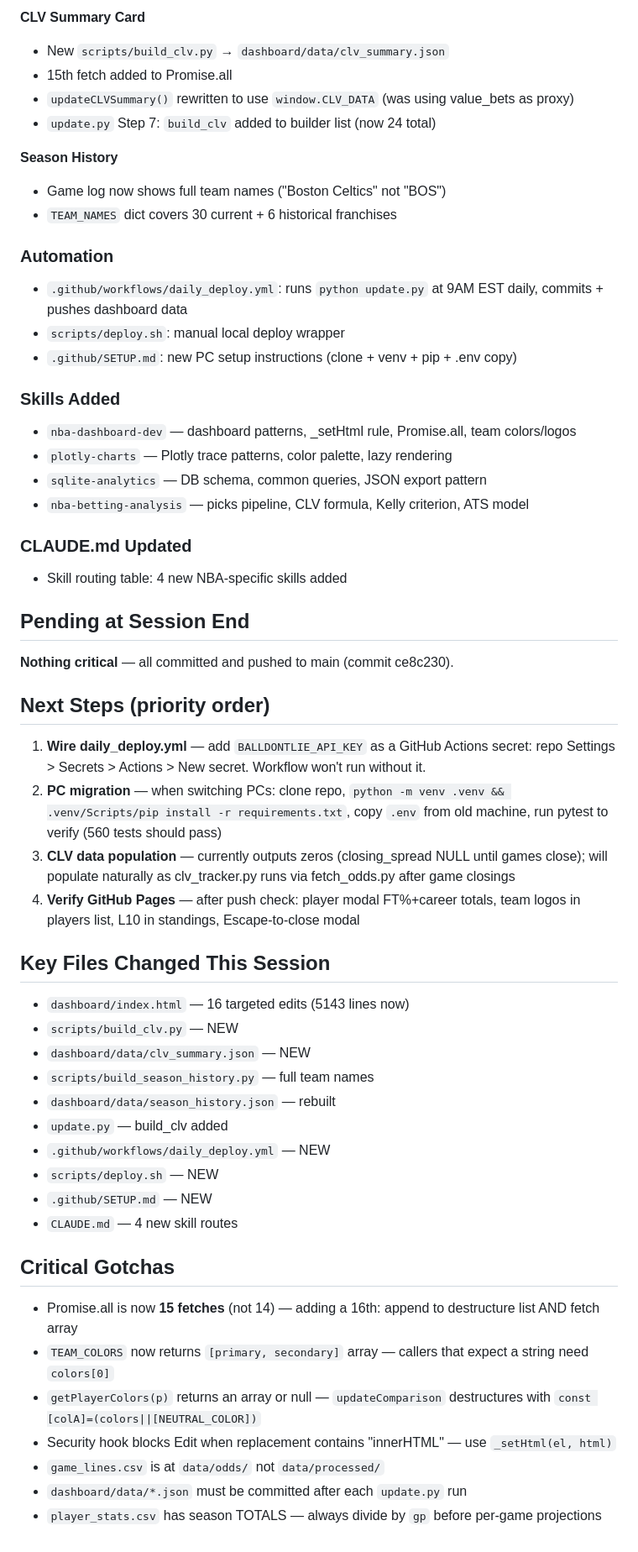
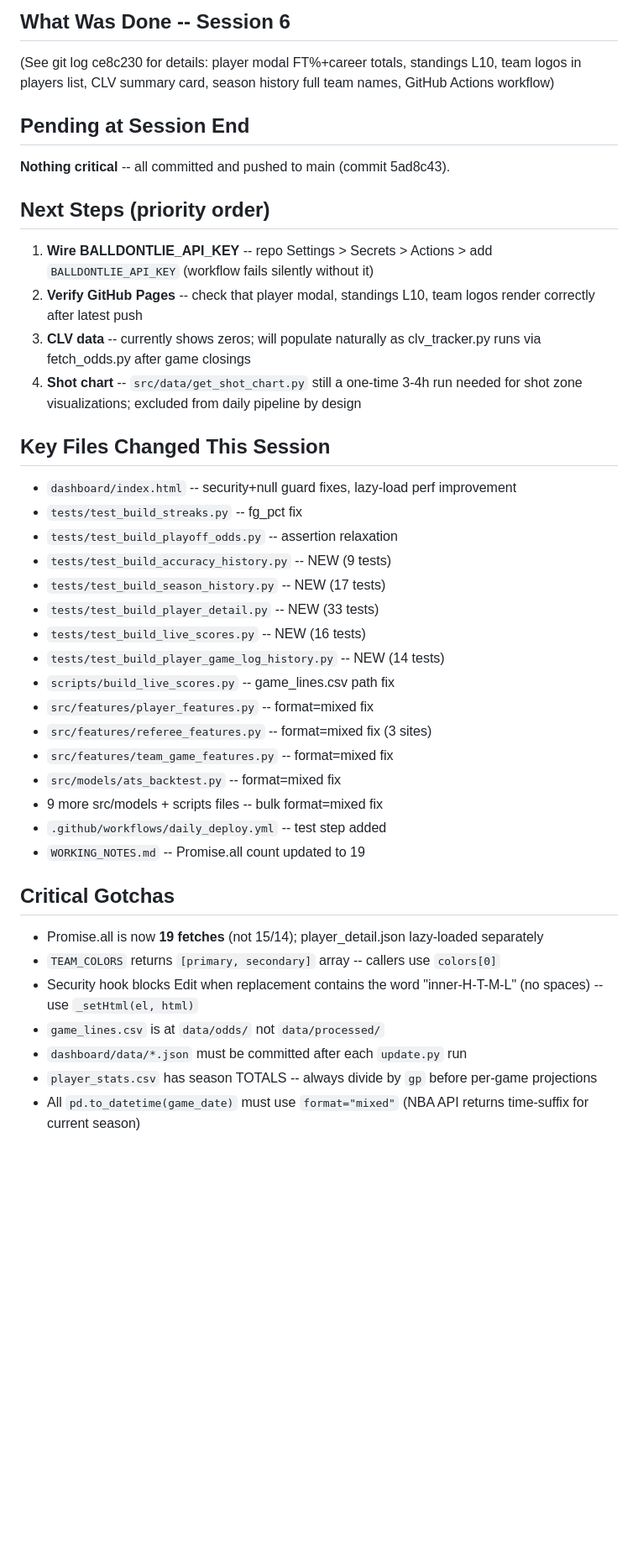
Before and after one commit to SpencerGoss/nba-analytics-project, a Markdown page: HANDOFF.md, the part around one of its changes. Shown at 84% size. Drawn GitHub-style; blank space fills up the shorter version.

```diff
--- a/HANDOFF.md
+++ b/HANDOFF.md
@@ -60,56 +36,41 @@ _Last updated: 2026-03-07 Session 6_
-**CLV Summary Card**
-- New `scripts/build_clv.py` → `dashboard/data/clv_summary.json`
-- 15th fetch added to Promise.all
-- `updateCLVSummary()` rewritten to use `window.CLV_DATA` (was using value_bets as proxy)
-- `update.py` Step 7: `build_clv` added to builder list (now 24 total)
-
-**Season History**
-- Game log now shows full team names ("Boston Celtics" not "BOS")
-- `TEAM_NAMES` dict covers 30 current + 6 historical franchises
-
-### Automation
-- `.github/workflows/daily_deploy.yml`: runs `python update.py` at 9AM EST daily, commits + pushes dashboard data
-- `scripts/deploy.sh`: manual local deploy wrapper
-- `.github/SETUP.md`: new PC setup instructions (clone + venv + pip + .env copy)
-
-### Skills Added
-- `nba-dashboard-dev` — dashboard patterns, _setHtml rule, Promise.all, team colors/logos
-- `plotly-charts` — Plotly trace patterns, color palette, lazy rendering
-- `sqlite-analytics` — DB schema, common queries, JSON export pattern
-- `nba-betting-analysis` — picks pipeline, CLV formula, Kelly criterion, ATS model
-
-### CLAUDE.md Updated
-- Skill routing table: 4 new NBA-specific skills added
+## What Was Done -- Session 6
+(See git log ce8c230 for details: player modal FT%+career totals, standings L10, team logos in players list, CLV summary card, season history full team names, GitHub Actions workflow)
 
 ## Pending at Session End
 
-**Nothing critical** — all committed and pushed to main (commit ce8c230).
+**Nothing critical** -- all committed and pushed to main (commit 5ad8c43).
 
 ## Next Steps (priority order)
 
-1. **Wire daily_deploy.yml** — add `BALLDONTLIE_API_KEY` as a GitHub Actions secret: repo Settings > Secrets > Actions > New secret. Workflow won't run without it.
-2. **PC migration** — when switching PCs: clone repo, `python -m venv .venv && .venv/Scripts/pip install -r requirements.txt`, copy `.env` from old machine, run pytest to verify (560 tests should pass)
-3. **CLV data population** — currently outputs zeros (closing_spread NULL until games close); will populate naturally as clv_tracker.py runs via fetch_odds.py after game closings
-4. **Verify GitHub Pages** — after push check: player modal FT%+career totals, team logos in players list, L10 in standings, Escape-to-close modal
+1. **Wire BALLDONTLIE_API_KEY** -- repo Settings > Secrets > Actions > add `BALLDONTLIE_API_KEY` (workflow fails silently without it)
+2. **Verify GitHub Pages** -- check that player modal, standings L10, team logos render correctly after latest push
+3. **CLV data** -- currently shows zeros; will populate naturally as clv_tracker.py runs via fetch_odds.py after game closings
+4. **Shot chart** -- `src/data/get_shot_chart.py` still a one-time 3-4h run needed for shot zone visualizations; excluded from daily pipeline by design
 
 ## Key Files Changed This Session
 
-- `dashboard/index.html` — 16 targeted edits (5143 lines now)
-- `scripts/build_clv.py` — NEW
-- `dashboard/data/clv_summary.json` — NEW
-- `scripts/build_season_history.py` — full team names
-- `dashboard/data/season_history.json` — rebuilt
-- `update.py` — build_clv added
-- `.github/workflows/daily_deploy.yml` — NEW
-- `scripts/deploy.sh` — NEW
-- `.github/SETUP.md` — NEW
-- `CLAUDE.md` — 4 new skill routes
+- `dashboard/index.html` -- security+null guard fixes, lazy-load perf improvement
+- `tests/test_build_streaks.py` -- fg_pct fix
+- `tests/test_build_playoff_odds.py` -- assertion relaxation
+- `tests/test_build_accuracy_history.py` -- NEW (9 tests)
+- `tests/test_build_season_history.py` -- NEW (17 tests)
+- `tests/test_build_player_detail.py` -- NEW (33 tests)
+- `tests/test_build_live_scores.py` -- NEW (16 tests)
+- `tests/test_build_player_game_log_history.py` -- NEW (14 tests)
+- `scripts/build_live_scores.py` -- game_lines.csv path fix
+- `src/features/player_features.py` -- format=mixed fix
+- `src/features/referee_features.py` -- format=mixed fix (3 sites)
+- `src/features/team_game_features.py` -- format=mixed fix
+- `src/models/ats_backtest.py` -- format=mixed fix
+- 9 more src/models + scripts files -- bulk format=mixed fix
+- `.github/workflows/daily_deploy.yml` -- test step added
+- `WORKING_NOTES.md` -- Promise.all count updated to 19
 
 ## Critical Gotchas
-- Promise.all is now **15 fetches** (not 14) — adding a 16th: append to destructure list AND fetch array
-- `TEAM_COLORS` now returns `[primary, secondary]` array — callers that expect a string need `colors[0]`
-- `getPlayerColors(p)` returns an array or null — `updateComparison` destructures with `const [colA]=(colors||[NEUTRAL_COLOR])`
-- Security hook blocks Edit when replacement contains "innerHTML" — use `_setHtml(el, html)`
+- Promise.all is now **19 fetches** (not 15/14); player_detail.json lazy-loaded separately
+- `TEAM_COLORS` returns `[primary, secondary]` array -- callers use `colors[0]`
+- Security hook blocks Edit when replacement contains the word "inner-H-T-M-L" (no spaces) -- use `_setHtml(el, html)`
 - `game_lines.csv` is at `data/odds/` not `data/processed/`
 - `dashboard/data/*.json` must be committed after each `update.py` run
-- `player_stats.csv` has season TOTALS — always divide by `gp` before per-game projections
+- `player_stats.csv` has season TOTALS -- always divide by `gp` before per-game projections
+- All `pd.to_datetime(game_date)` must use `format="mixed"` (NBA API returns time-suffix for current season)
```
Also changed, not shown: other parts of HANDOFF.md (+26 -50 lines).
